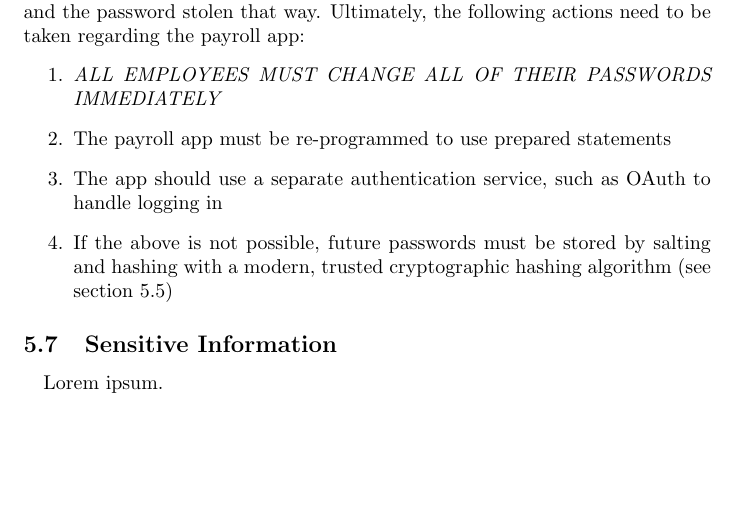
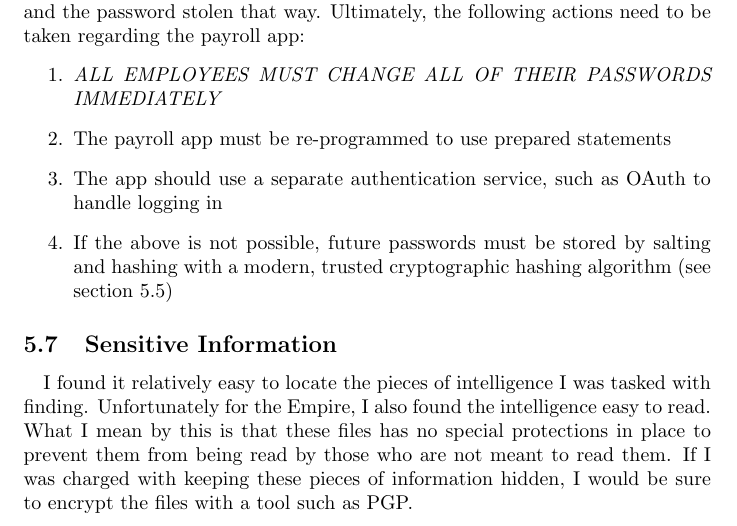
Before and after one commit to HallMatthew314/security-assignment-1, a LaTeX paper (audit.tex): part of page 19 of 20, cut so that both start at the same text, the shorter picture padded with empty space. Compiled offline with pdfLaTeX.

Commit message:
Add encryption recommendation

```diff
--- a/audit.tex
+++ b/audit.tex
@@ -373,7 +373,10 @@ Ultimately, the following actions need to be taken regarding the payroll app:
 \subsection{Sensitive Information}
 \label{subsec:sensitive_info}
 \paragraph{}
-Lorem ipsum.
+I found it relatively easy to locate the pieces of intelligence I was tasked with finding.
+Unfortunately for the Empire, I also found the intelligence easy to read.
+What I mean by this is that these files has no special protections in place to prevent them from being read by those who are not meant to read them.
+If I was charged with keeping these pieces of information hidden, I would be sure to encrypt the files with a tool such as PGP.
 
 \newpage
 
```
